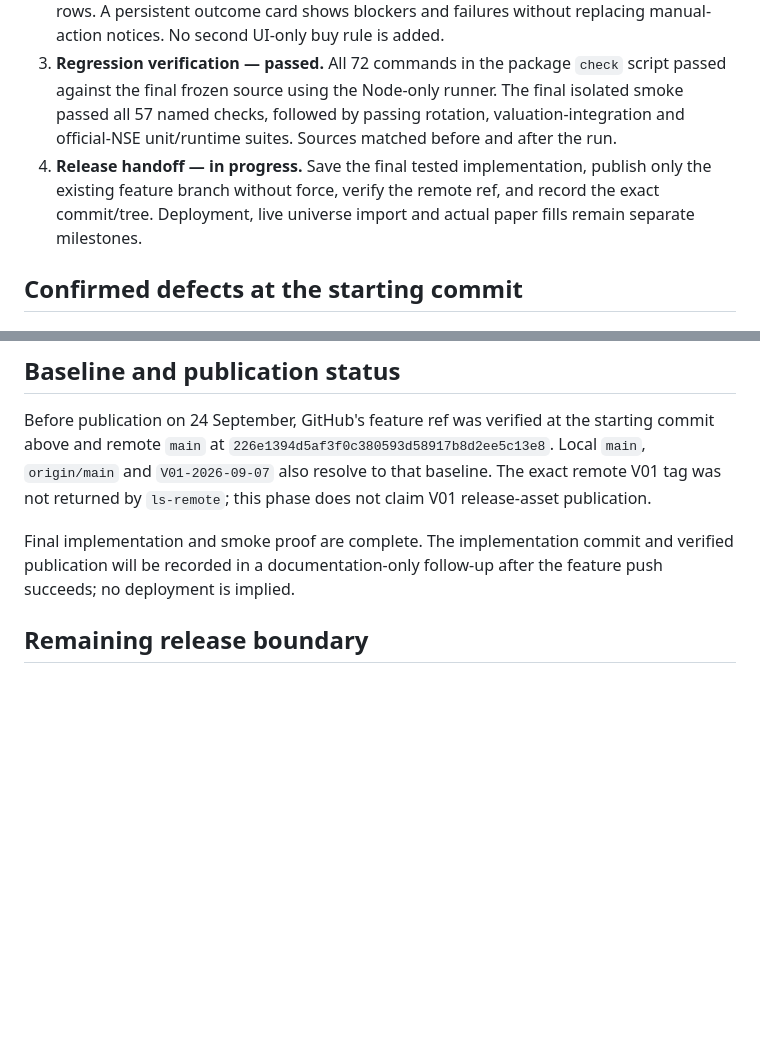
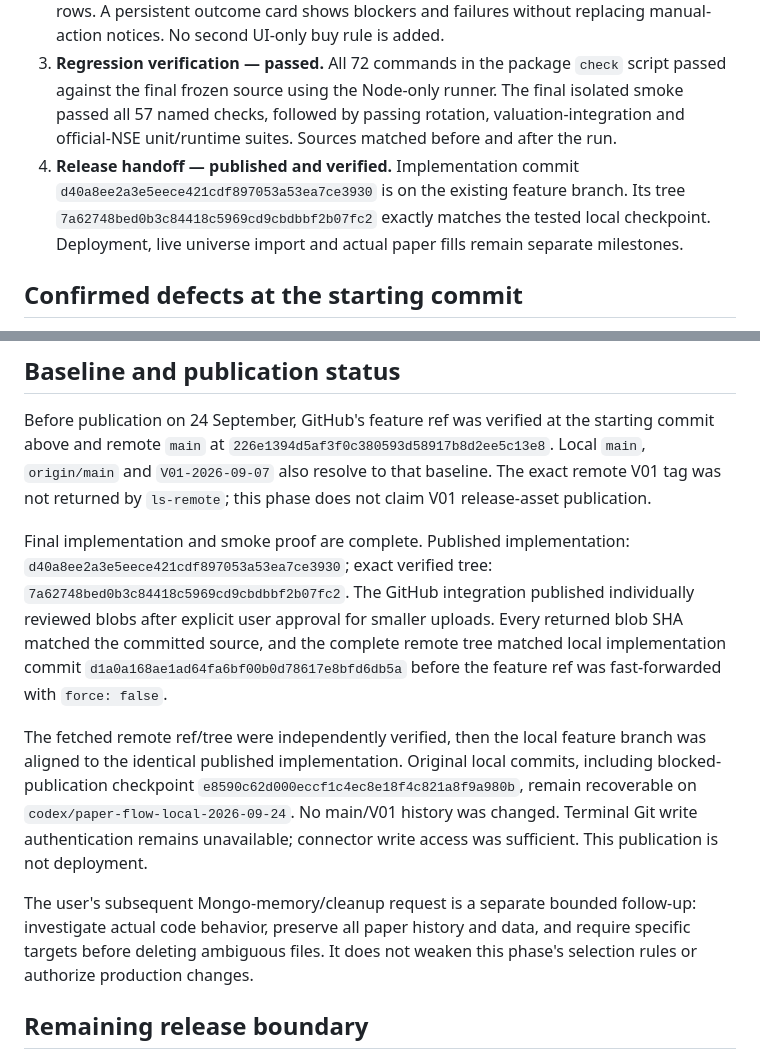
Before and after one commit to damandamanaulakh-tech/AshStocks, a Markdown page: docs/PAPER_FLOW_GOAL_CHECKPOINT_2026-09-21.md, 2 parts joined by grey strips. Drawn GitHub-style; blank space fills up the shorter version.

Commit message:
Record verified paper-flow publication and preserved local checkpoints

```diff
--- a/docs/PAPER_FLOW_GOAL_CHECKPOINT_2026-09-21.md
+++ b/docs/PAPER_FLOW_GOAL_CHECKPOINT_2026-09-21.md
@@ -13,7 +13,7 @@ The user reports working real-time stock/index prices and requests code fixes, d
 1. **Backend selection pipeline — implemented and tested.** Scheduled/manual runs now use persisted universe rotation. The engine reuses only a trusted, current, unconsumed committed batch. Nested mutation locks are avoided, and the final paper-state save retains the committed cursor. Holding history comes from the provider before selection, not from missing persisted candle fields. Every non-self holding must also have a finite comparison using the existing correlation helper.
 2. **Dashboard outcome reporting — implemented and tested.** The browser displays the exact engine scan and separates SELECT, buy tickets, fills, rejections and pending counts. It observes scheduled results at startup and every 60 seconds, even with no local SELECT rows. A persistent outcome card shows blockers and failures without replacing manual-action notices. No second UI-only buy rule is added.
 3. **Regression verification — passed.** All 72 commands in the package `check` script passed against the final frozen source using the Node-only runner. The final isolated smoke passed all 57 named checks, followed by passing rotation, valuation-integration and official-NSE unit/runtime suites. Sources matched before and after the run.
-4. **Release handoff — in progress.** Save the final tested implementation, publish only the existing feature branch without force, verify the remote ref, and record the exact commit/tree. Deployment, live universe import and actual paper fills remain separate milestones.
+4. **Release handoff — published and verified.** Implementation commit `d40a8ee2a3e5eece421cdf897053a53ea7ce3930` is on the existing feature branch. Its tree `7a62748bed0b3c84418c5969cd9cbdbbf2b07fc2` exactly matches the tested local checkpoint. Deployment, live universe import and actual paper fills remain separate milestones.
 
 ## Confirmed defects at the starting commit
 
@@ -69,7 +69,11 @@ The smoke fixture now seeds a persisted fixture universe and mocks instrument-sp
 
 Before publication on 24 September, GitHub's feature ref was verified at the starting commit above and remote `main` at `226e1394d5af3f0c380593d58917b8d2ee5c13e8`. Local `main`, `origin/main` and `V01-2026-09-07` also resolve to that baseline. The exact remote V01 tag was not returned by `ls-remote`; this phase does not claim V01 release-asset publication.
 
-Final implementation and smoke proof are complete. The implementation commit and verified publication will be recorded in a documentation-only follow-up after the feature push succeeds; no deployment is implied.
+Final implementation and smoke proof are complete. Published implementation: `d40a8ee2a3e5eece421cdf897053a53ea7ce3930`; exact verified tree: `7a62748bed0b3c84418c5969cd9cbdbbf2b07fc2`. The GitHub integration published individually reviewed blobs after explicit user approval for smaller uploads. Every returned blob SHA matched the committed source, and the complete remote tree matched local implementation commit `d1a0a168ae1ad64fa6bf00b0d78617e8bfd6db5a` before the feature ref was fast-forwarded with `force: false`.
+
+The fetched remote ref/tree were independently verified, then the local feature branch was aligned to the identical published implementation. Original local commits, including blocked-publication checkpoint `e8590c62d000eccf1c4ec8e18f4c821a8f9a980b`, remain recoverable on `codex/paper-flow-local-2026-09-24`. No main/V01 history was changed. Terminal Git write authentication remains unavailable; connector write access was sufficient. This publication is not deployment.
+
+The user's subsequent Mongo-memory/cleanup request is a separate bounded follow-up: investigate actual code behavior, preserve all paper history and data, and require specific targets before deleting ambiguous files. It does not weaken this phase's selection rules or authorize production changes.
 
 ## Remaining release boundary
 
```
Also changed, not shown: docs/PHASE_CHECKPOINTS_2026-09-12.md (+1 -0 lines).
